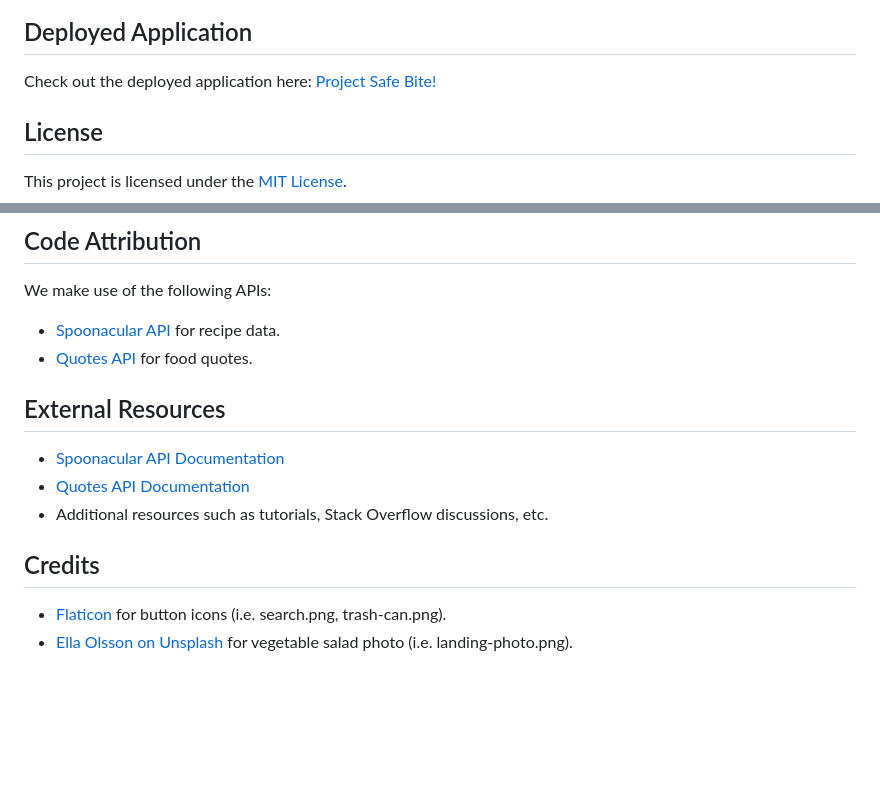
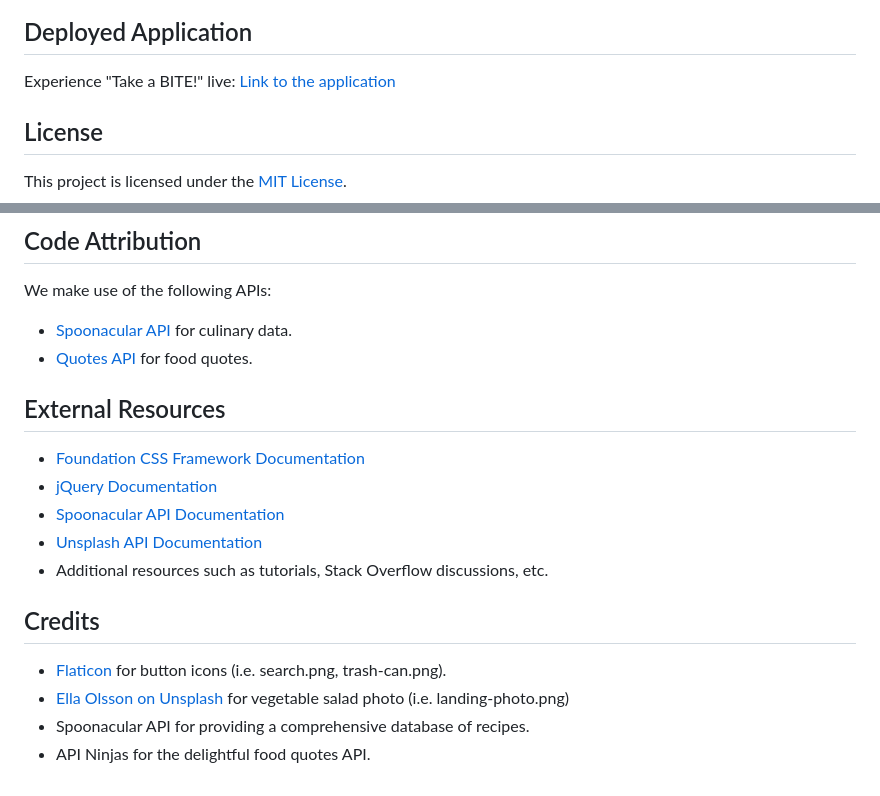
Before and after one commit to rayxis/Project-Safe-Bite, a Markdown page: README.md, 2 parts joined by grey strips. Rendered like a GitHub page; blank space fills up the shorter version.

```diff
--- a/README.md
+++ b/README.md
@@ -55,7 +69,7 @@ To use the application, simply type a query into the search bar on the homepage.
 
 ## Deployed Application
 
-Check out the deployed application here: [Project Safe Bite!]()
+Experience "Take a BITE!" live: [Link to the application](#)
 
 
 ## License
@@ -74,15 +88,19 @@ This project is licensed under the [MIT License](LICENSE.txt).
 ## Code Attribution
 
 We make use of the following APIs:
-- [Spoonacular API](https://spoonacular.com/food-api) for recipe data.
+- [Spoonacular API](https://spoonacular.com/food-api) for culinary data.
 - [Quotes API](https://api-ninjas.com/) for food quotes.
 
 ## External Resources
 
+- [Foundation CSS Framework Documentation](https://get.foundation/sites/docs/)
+- [jQuery Documentation](https://api.jquery.com/)
 - [Spoonacular API Documentation](https://spoonacular.com/food-api/docs)
-- [Quotes API Documentation](https://api-ninjas.com/api/quotes)
+- [Unsplash API Documentation](https://unsplash.com/documentation)
 - Additional resources such as tutorials, Stack Overflow discussions, etc.
 
 ## Credits
 - [Flaticon](https://www.flaticon.com/) for button icons (i.e. search.png, trash-can.png).
-- [Ella Olsson on Unsplash](https://unsplash.com/photos/vegetable-salad-KPDbRyFOTnE) for vegetable salad photo (i.e. landing-photo.png).
+- [Ella Olsson on Unsplash](https://unsplash.com/photos/vegetable-salad-KPDbRyFOTnE) for vegetable salad photo (i.e. landing-photo.png)
+- Spoonacular API for providing a comprehensive database of recipes.
+- API Ninjas for the delightful food quotes API.
```
Also changed, not shown: other parts of README.md (+40 -26 lines).
